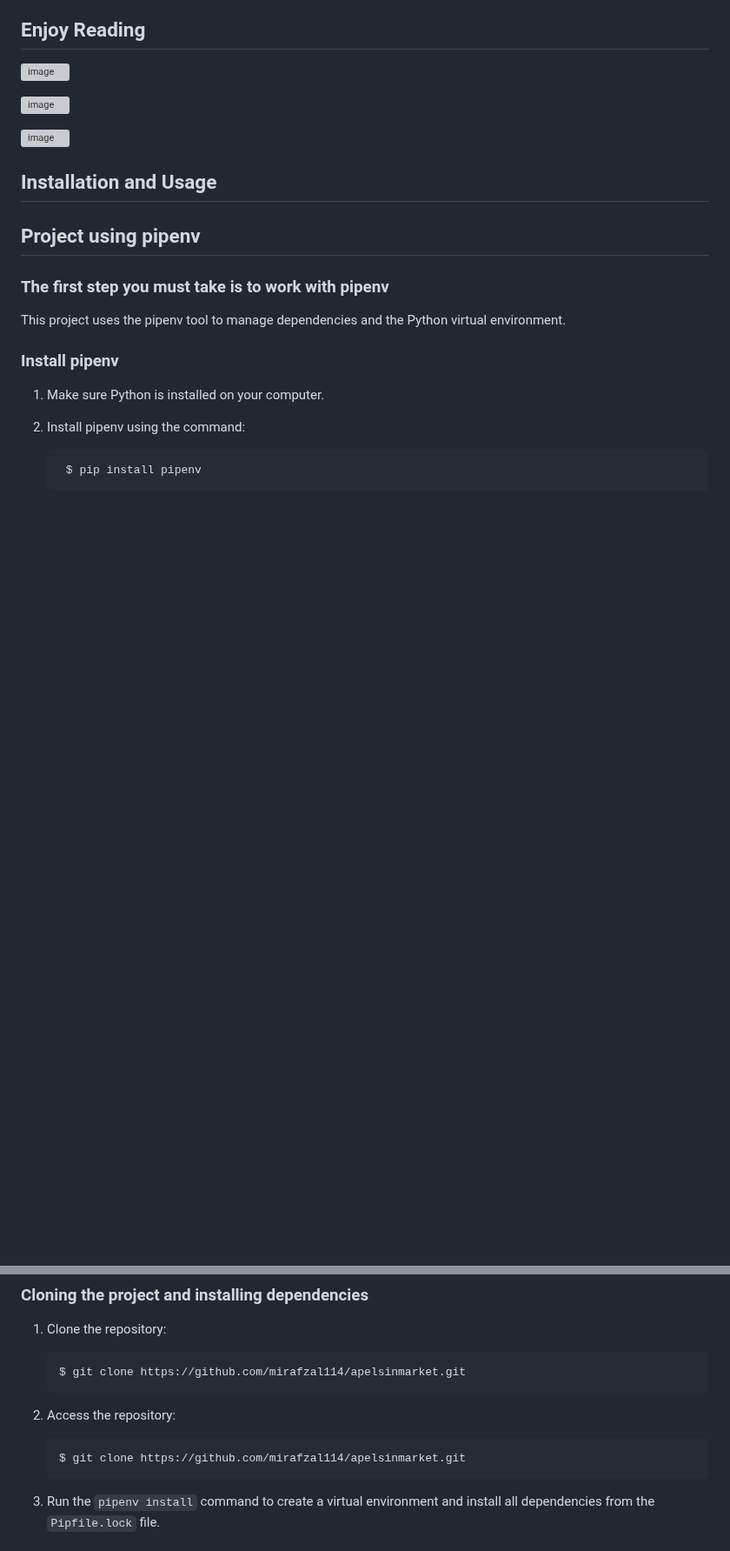
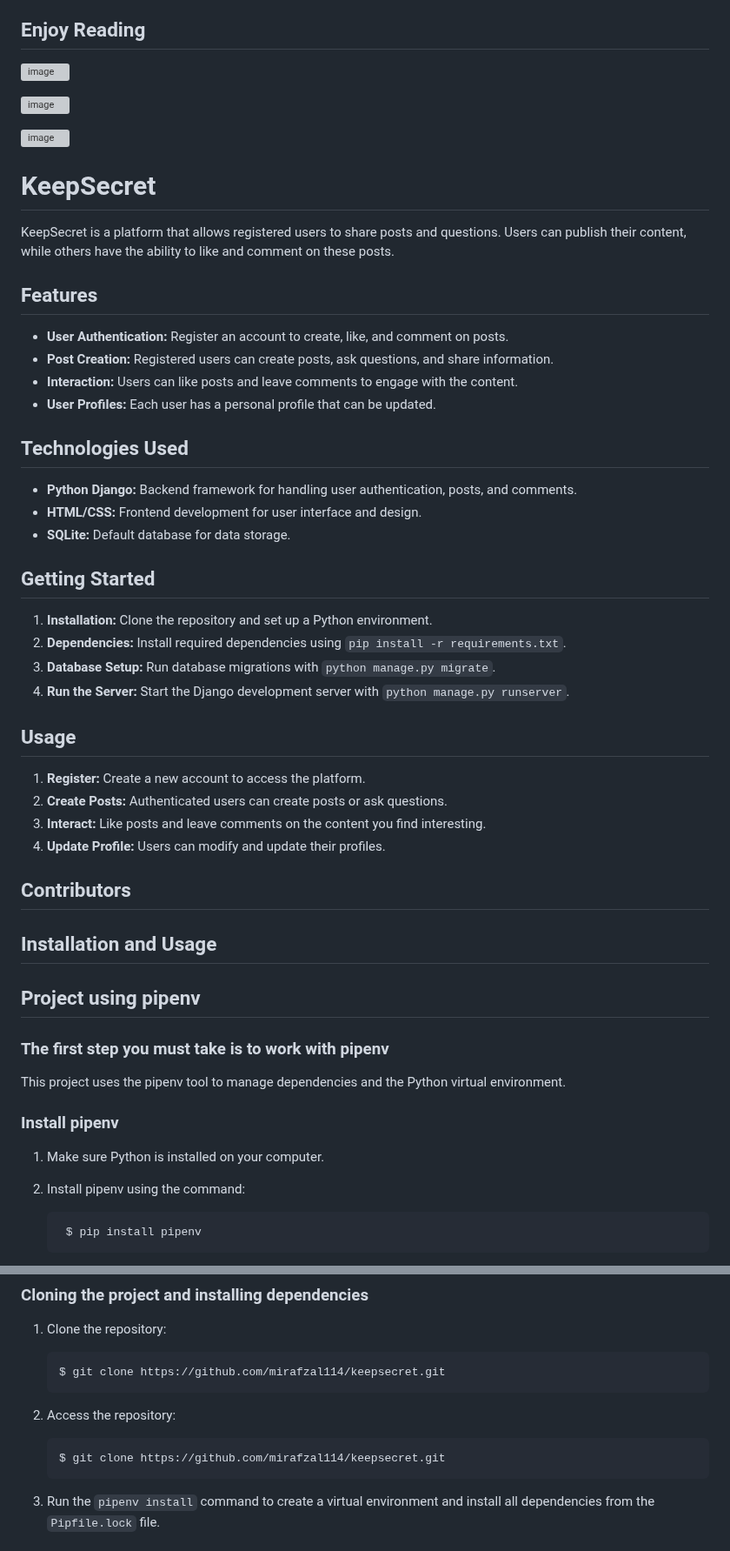
Before and after one commit to mirafzalswe/keepsecret, a Markdown page: README.md, 2 parts joined by grey strips. Shown at 87% size. GitHub-like rendering; blank space fills up the shorter version; grey boxes are pictures that could not be loaded.

````diff
--- a/README.md
+++ b/README.md
@@ -7,7 +7,38 @@
 
 ![image](https://github.com/mirafzal114/keepsecret/assets/136591233/21454199-d2e0-430d-bb55-e56738faa7a9)
 
+# KeepSecret
 
+KeepSecret is a platform that allows registered users to share posts and questions. Users can publish their content, while others have the ability to like and comment on these posts.
+
+## Features
+
+- **User Authentication:** Register an account to create, like, and comment on posts.
+- **Post Creation:** Registered users can create posts, ask questions, and share information.
+- **Interaction:** Users can like posts and leave comments to engage with the content.
+- **User Profiles:** Each user has a personal profile that can be updated.
+
+## Technologies Used
+
+- **Python Django:** Backend framework for handling user authentication, posts, and comments.
+- **HTML/CSS:** Frontend development for user interface and design.
+- **SQLite:** Default database for data storage.
+
+## Getting Started
+
+1. **Installation:** Clone the repository and set up a Python environment.
+2. **Dependencies:** Install required dependencies using `pip install -r requirements.txt`.
+3. **Database Setup:** Run database migrations with `python manage.py migrate`.
+4. **Run the Server:** Start the Django development server with `python manage.py runserver`.
+
+## Usage
+
+1. **Register:** Create a new account to access the platform.
+2. **Create Posts:** Authenticated users can create posts or ask questions.
+3. **Interact:** Like posts and leave comments on the content you find interesting.
+4. **Update Profile:** Users can modify and update their profiles.
+
+## Contributors
 
 
 ## Installation and Usage
@@ -30,11 +61,11 @@ This project uses the pipenv tool to manage dependencies and the Python virtual
 
 1. Clone the repository:
     ```
-    $ git clone https://github.com/mirafzal114/apelsinmarket.git
+    $ git clone https://github.com/mirafzal114/keepsecret.git
     ```
 2. Access the repository:
     ```
-    $ git clone https://github.com/mirafzal114/apelsinmarket.git
+    $ git clone https://github.com/mirafzal114/keepsecret.git
     ```
 
 3. Run the `pipenv install` command to create a virtual environment and install all dependencies from the `Pipfile.lock` file.
````
Also changed, not shown: other parts of README.md (+4 -4 lines).
